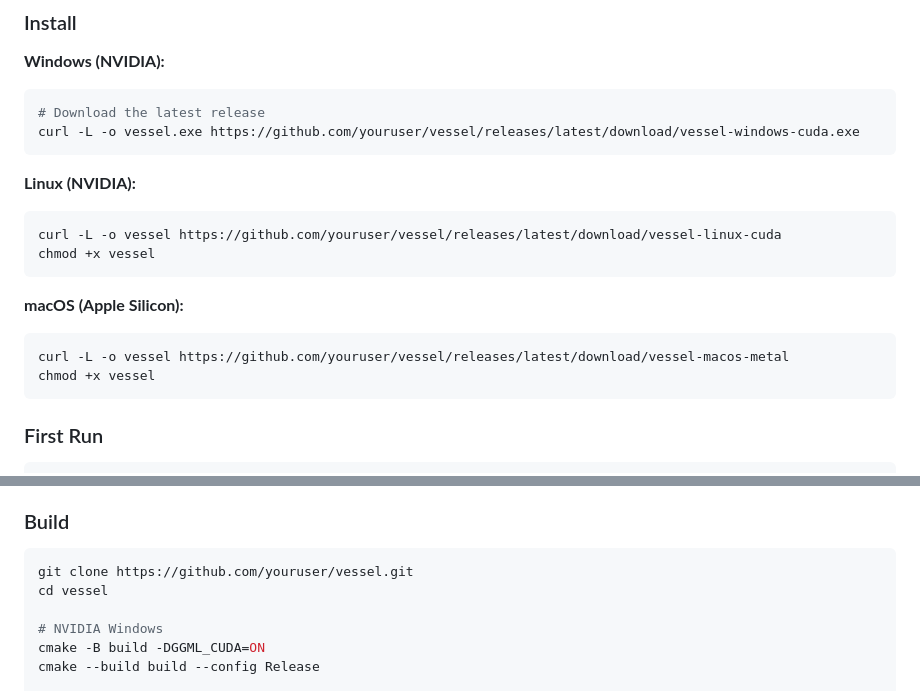
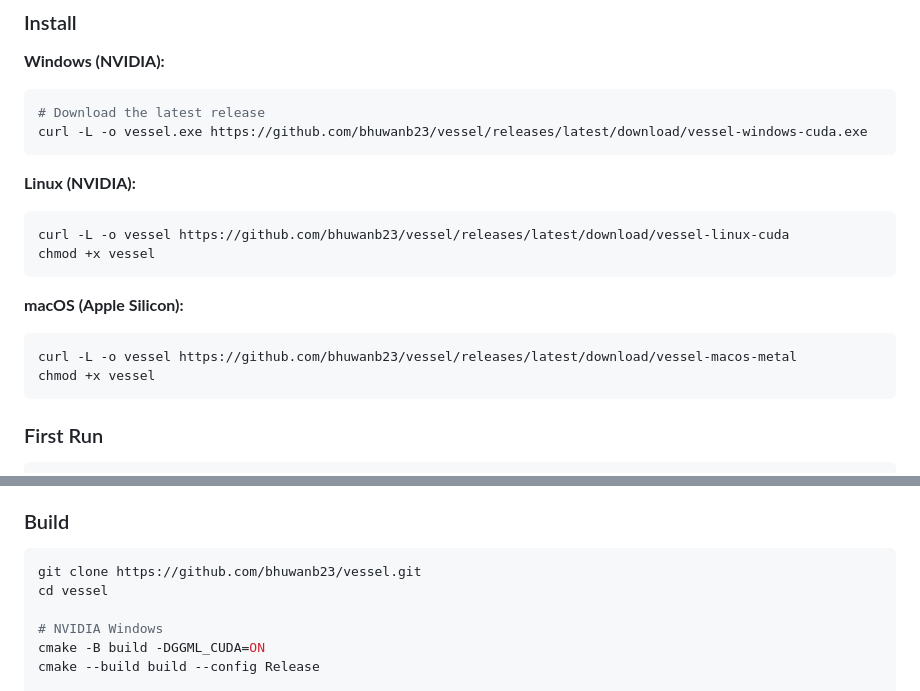
Before and after one commit to bhuwanb23/vessel, a Markdown page: README.md, 2 parts joined by grey strips. GitHub-like rendering.

````diff
--- a/README.md
+++ b/README.md
@@ -44,18 +44,18 @@ Priority: balanced (use --priority to change)
 **Windows (NVIDIA):**
 ```bash
 # Download the latest release
-curl -L -o vessel.exe https://github.com/youruser/vessel/releases/latest/download/vessel-windows-cuda.exe
+curl -L -o vessel.exe https://github.com/bhuwanb23/vessel/releases/latest/download/vessel-windows-cuda.exe
 ```
 
 **Linux (NVIDIA):**
 ```bash
-curl -L -o vessel https://github.com/youruser/vessel/releases/latest/download/vessel-linux-cuda
+curl -L -o vessel https://github.com/bhuwanb23/vessel/releases/latest/download/vessel-linux-cuda
 chmod +x vessel
 ```
 
 **macOS (Apple Silicon):**
 ```bash
-curl -L -o vessel https://github.com/youruser/vessel/releases/latest/download/vessel-macos-metal
+curl -L -o vessel https://github.com/bhuwanb23/vessel/releases/latest/download/vessel-macos-metal
 chmod +x vessel
 ```
 
@@ -184,7 +184,7 @@ Any GGUF model from Hugging Face works with `--model <url>`, even if not in the
 ### Build
 
 ```bash
-git clone https://github.com/youruser/vessel.git
+git clone https://github.com/bhuwanb23/vessel.git
 cd vessel
 
 # NVIDIA Windows
````
Also changed, not shown: CONTRIBUTING.md (+1 -1 lines), docs/quickstart.md (+5 -5 lines).
